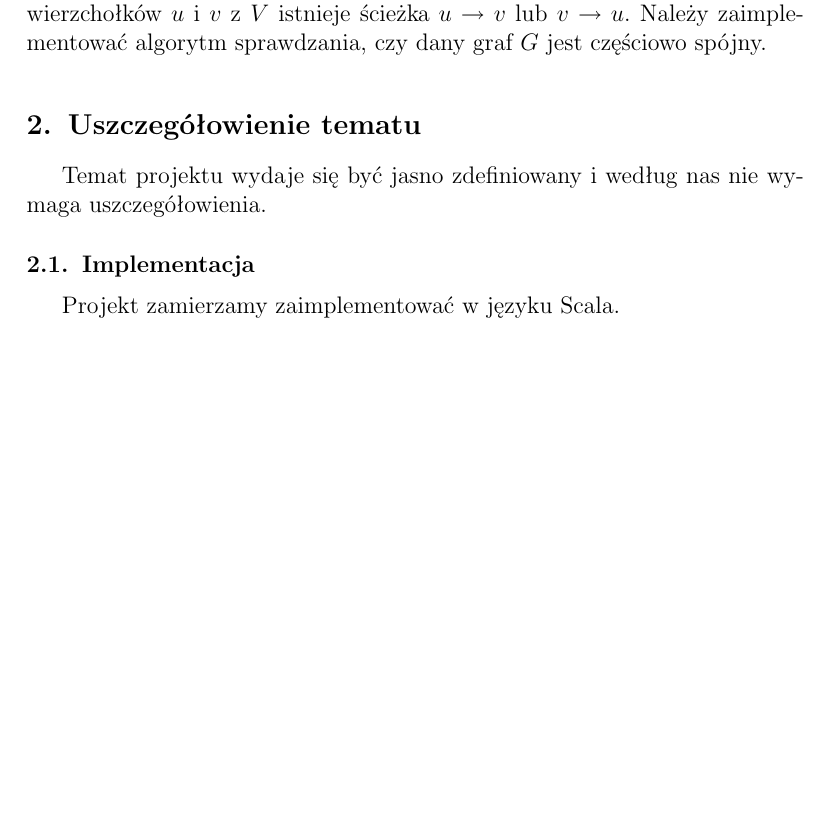
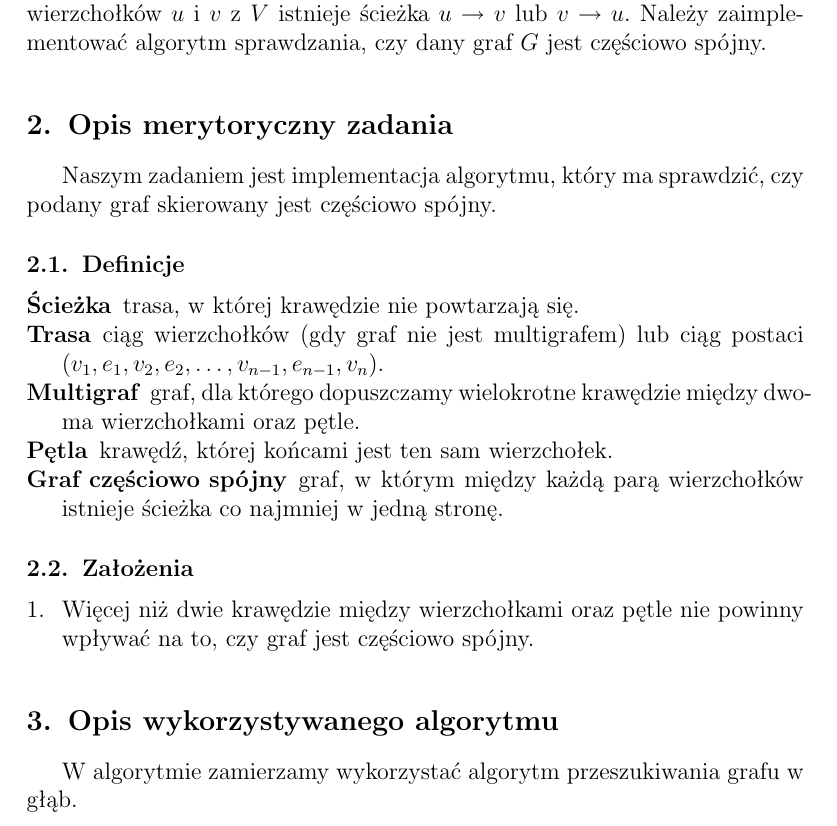
Before and after one commit to jedrz/gis, a LaTeX document (sprawozdanie-1/sprawozdanie-1.tex): part of the page, cut so that both start at the same text, the shorter picture padded with empty space. Compiled offline with pdfLaTeX.

Commit message:
add definitions and task description

```diff
--- a/sprawozdanie-1/sprawozdanie-1.tex
+++ b/sprawozdanie-1/sprawozdanie-1.tex
@@ -29,14 +29,34 @@ Graf skierowany $G=(V,E)$ jest częściowo spójny, jeśli dla każdych dwóch
 wierzchołków $u$ i $v$ z $V$ istnieje ścieżka $u \to v$ lub $v \to u$. Należy
 zaimplementować algorytm sprawdzania, czy dany graf $G$ jest częściowo spójny.
 
-\section{Uszczegółowienie tematu}
+\section{Opis merytoryczny zadania}
 
-Temat projektu wydaje się być jasno zdefiniowany i~według nas nie wymaga
-uszczegółowienia.
+Naszym zadaniem jest implementacja algorytmu, który ma sprawdzić, czy podany
+graf skierowany jest częściowo spójny.
 
-\subsection{Implementacja}
+\subsection{Definicje}
 
-Projekt zamierzamy zaimplementować w~języku Scala.
+\begin{description}
+	\item[Ścieżka] trasa, w której krawędzie nie powtarzają się.
+	\item[Trasa] ciąg wierzchołków (gdy graf nie jest multigrafem) lub ciąg
+		postaci $(v_1,e_1,v_2,e_2,\ldots, v_{n-1}, e_{n-1}, v_n)$.
+	\item[Multigraf] graf, dla którego dopuszczamy wielokrotne krawędzie między
+		dwoma wierzchołkami oraz pętle.
+	\item[Pętla] krawędź, której końcami jest ten sam wierzchołek.
+	\item[Graf częściowo spójny] graf, w którym między każdą parą wierzchołków
+		istnieje ścieżka co najmniej w jedną stronę.
+\end{description}
+
+\subsection{Założenia}
+
+\begin{enumerate}
+	\item Więcej niż dwie krawędzie między wierzchołkami oraz pętle nie powinny
+		wpływać na to, czy graf jest częściowo spójny.
+\end{enumerate}
+
+\section{Opis wykorzystywanego algorytmu}
+
+W algorytmie zamierzamy wykorzystać algorytm przeszukiwania grafu w głąb.
 
 \end{document}
 
```
